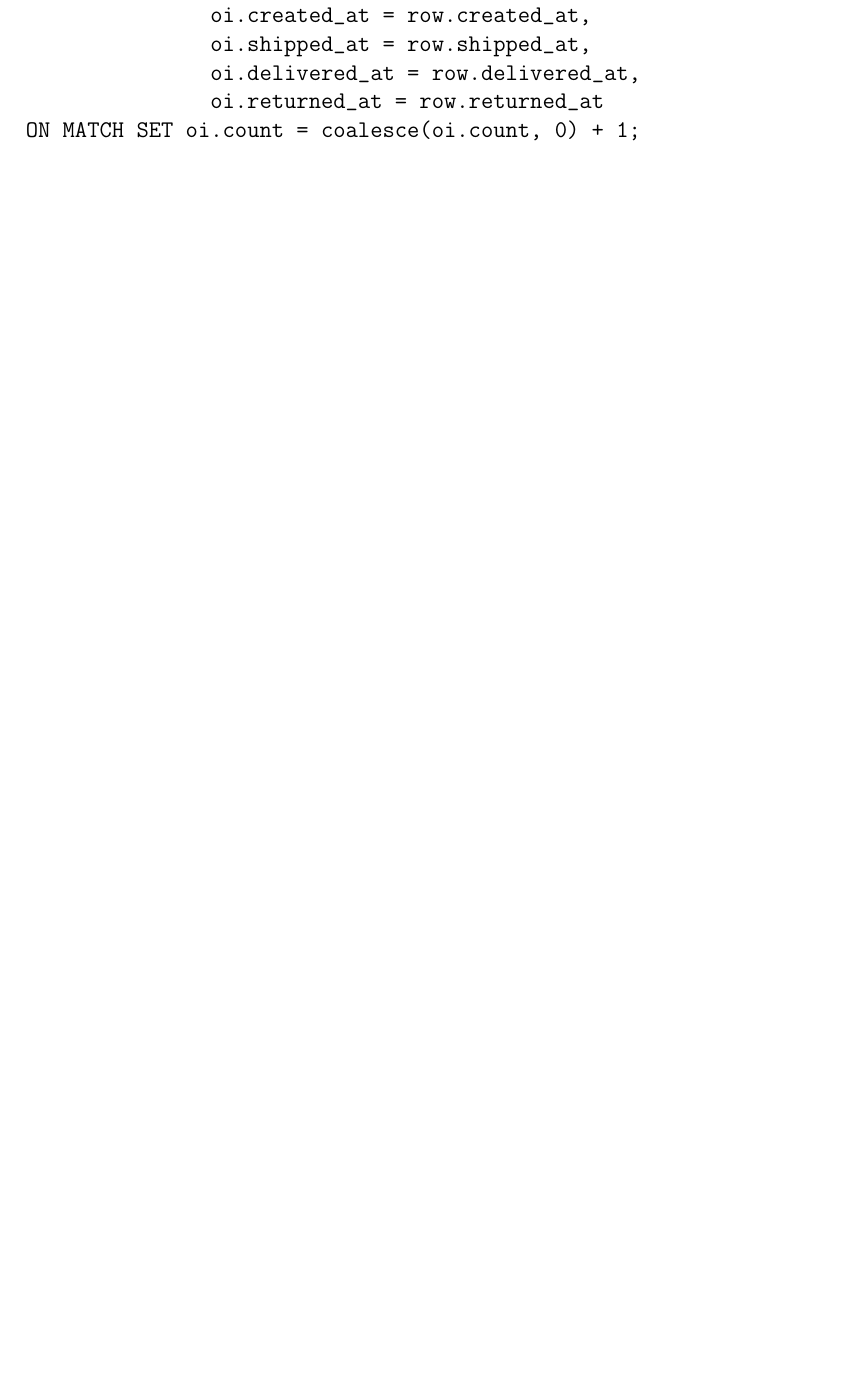
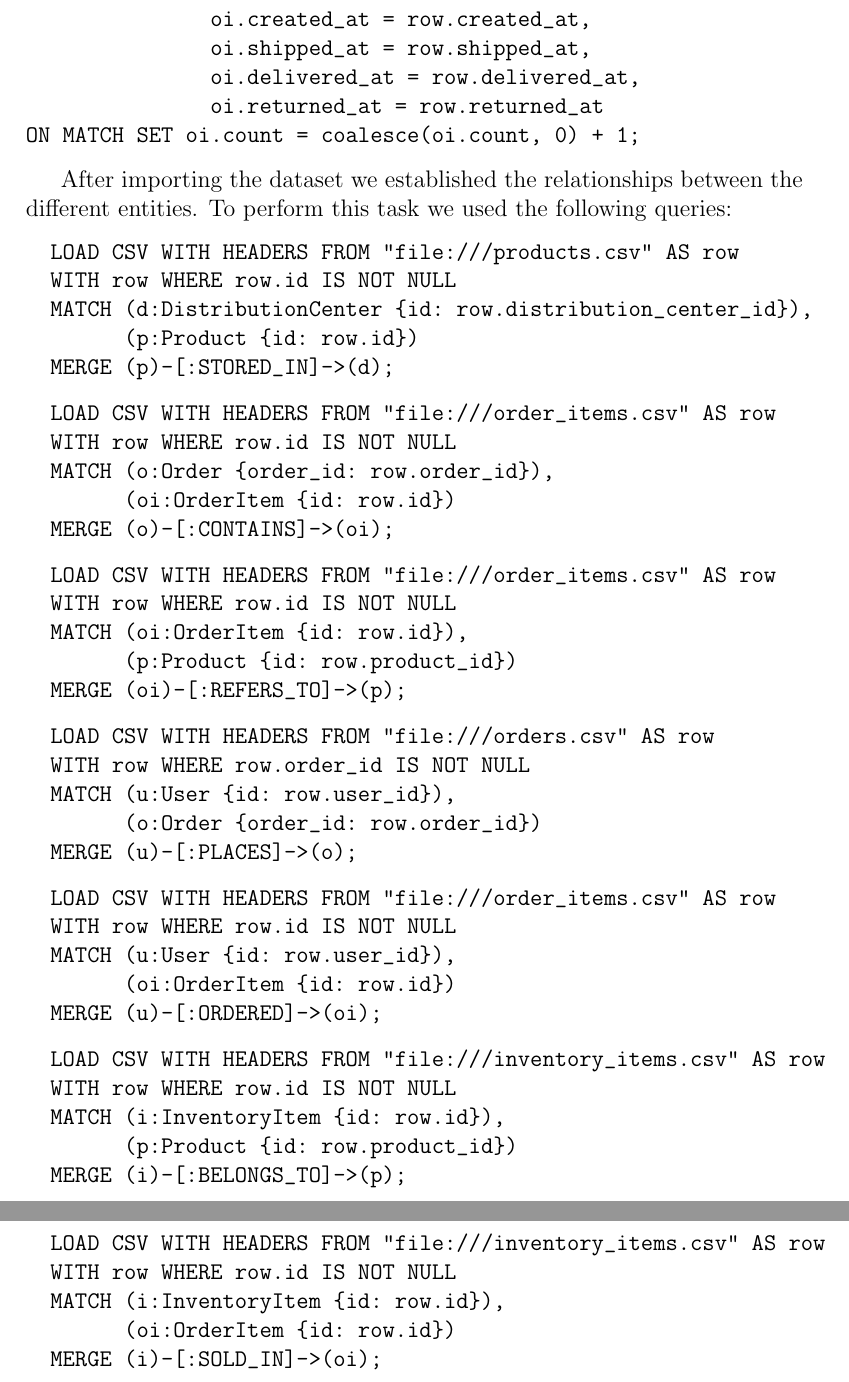
Before and after one commit to GiuseppePisante/Neo4j_Project, a LaTeX document (report/report.tex): part of page 12 of 29 before the commit and two parts of pages 12 and 13 of 31 after it, the two joined at a grey line, cut so that both start at the same text, the shorter picture padded with empty space. Compiled offline with pdfLaTeX.

Commit message:
modifications

```diff
--- a/report/report.tex
+++ b/report/report.tex
@@ -302,14 +296,74 @@ ON CREATE SET oi.order_id = row.order_id,
 ON MATCH SET oi.count = coalesce(oi.count, 0) + 1;
 \end{verbatim}
 
+After importing the dataset we established the relationships between the different entities. To perform this task we used the following queries:
+\begin{verbatim}
+  LOAD CSV WITH HEADERS FROM "file:///products.csv" AS row
+  WITH row WHERE row.id IS NOT NULL
+  MATCH (d:DistributionCenter {id: row.distribution_center_id}),
+        (p:Product {id: row.id})
+  MERGE (p)-[:STORED_IN]->(d);
+\end{verbatim}
+
+\begin{verbatim}
+  LOAD CSV WITH HEADERS FROM "file:///order_items.csv" AS row
+  WITH row WHERE row.id IS NOT NULL
+  MATCH (o:Order {order_id: row.order_id}),
+        (oi:OrderItem {id: row.id})
+  MERGE (o)-[:CONTAINS]->(oi);
+\end{verbatim}
+
+\begin{verbatim}
+  LOAD CSV WITH HEADERS FROM "file:///order_items.csv" AS row
+  WITH row WHERE row.id IS NOT NULL
+  MATCH (oi:OrderItem {id: row.id}),
+        (p:Product {id: row.product_id})
+  MERGE (oi)-[:REFERS_TO]->(p);
+\end{verbatim}
+
+\begin{verbatim}
+  LOAD CSV WITH HEADERS FROM "file:///orders.csv" AS row
+  WITH row WHERE row.order_id IS NOT NULL
+  MATCH (u:User {id: row.user_id}),
+        (o:Order {order_id: row.order_id})
+  MERGE (u)-[:PLACES]->(o);
+\end{verbatim}
+
+\begin{verbatim}
+  LOAD CSV WITH HEADERS FROM "file:///order_items.csv" AS row
+  WITH row WHERE row.id IS NOT NULL
+  MATCH (u:User {id: row.user_id}),
+        (oi:OrderItem {id: row.id})
+  MERGE (u)-[:ORDERED]->(oi);
+\end{verbatim}
+
+
+\begin{verbatim}
+  LOAD CSV WITH HEADERS FROM "file:///inventory_items.csv" AS row
+  WITH row WHERE row.id IS NOT NULL
+  MATCH (i:InventoryItem {id: row.id}),
+        (p:Product {id: row.product_id})
+  MERGE (i)-[:BELONGS_TO]->(p);
+\end{verbatim}
+
+\begin{verbatim}
+  LOAD CSV WITH HEADERS FROM "file:///inventory_items.csv" AS row
+  WITH row WHERE row.id IS NOT NULL
+  MATCH (i:InventoryItem {id: row.id}),
+        (oi:OrderItem {id: row.id})
+  MERGE (i)-[:SOLD_IN]->(oi);
+\end{verbatim}
+
 \newpage
 \section{Cypher Queries}
 In order to provide the Marketing and Logistics departments with the necessary insights, we have developed a series of Cypher queries that address various aspects of the business operations.
+
 \subsection{Market Analysis for Marketing Department:}
 This section of the Cypher Queries aims at providing the Marketing department with insights on the share within the market by providing the number of orders in the Countries in which the Company operates.
 In particular, this is done by providing an overview on the total orders per country, the revenue per country, a demographic overview per country and an analysis of the most present brands within a specific
 category, which in this study was chosen as the category with the most orders for further relevance.
 In particular, a very useful instrument for the Marketing department is the segmentation of the user base, which allows to divide the users into different categories based on their frequency and spending habits.
+
 \subsubsection{Total orders by Country}
 This queries the database to determine the total number of orders placed by users in each country, providing insights into the distribution of orders across different regions.
 \begin{verbatim}
```
Also changed, not shown: report/PhotoProjectDiagram.png (added), report/aux_files/report.pdf (added), report/report.pdf, report/report.tex (77 more changed lines), 4 other files.
